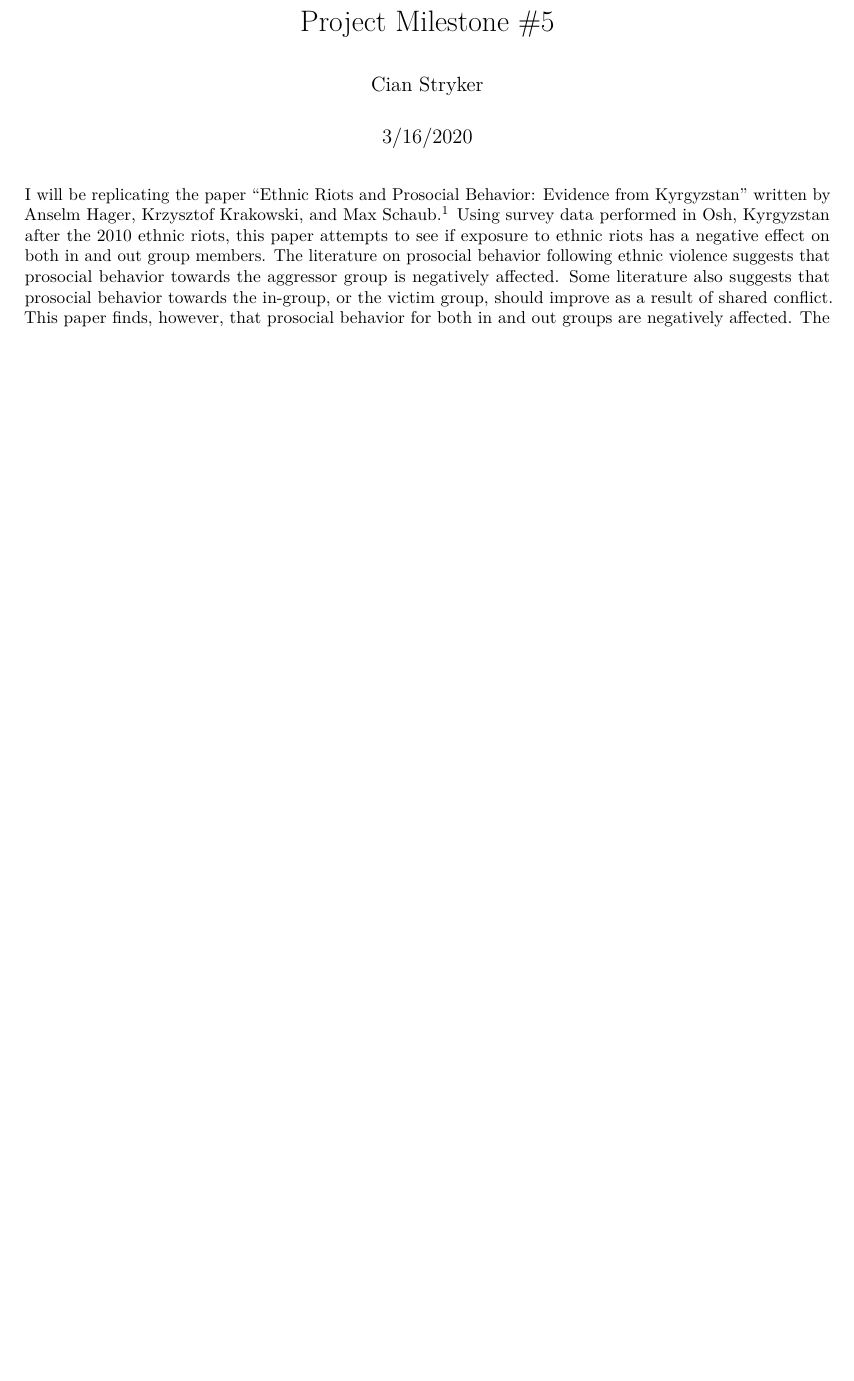
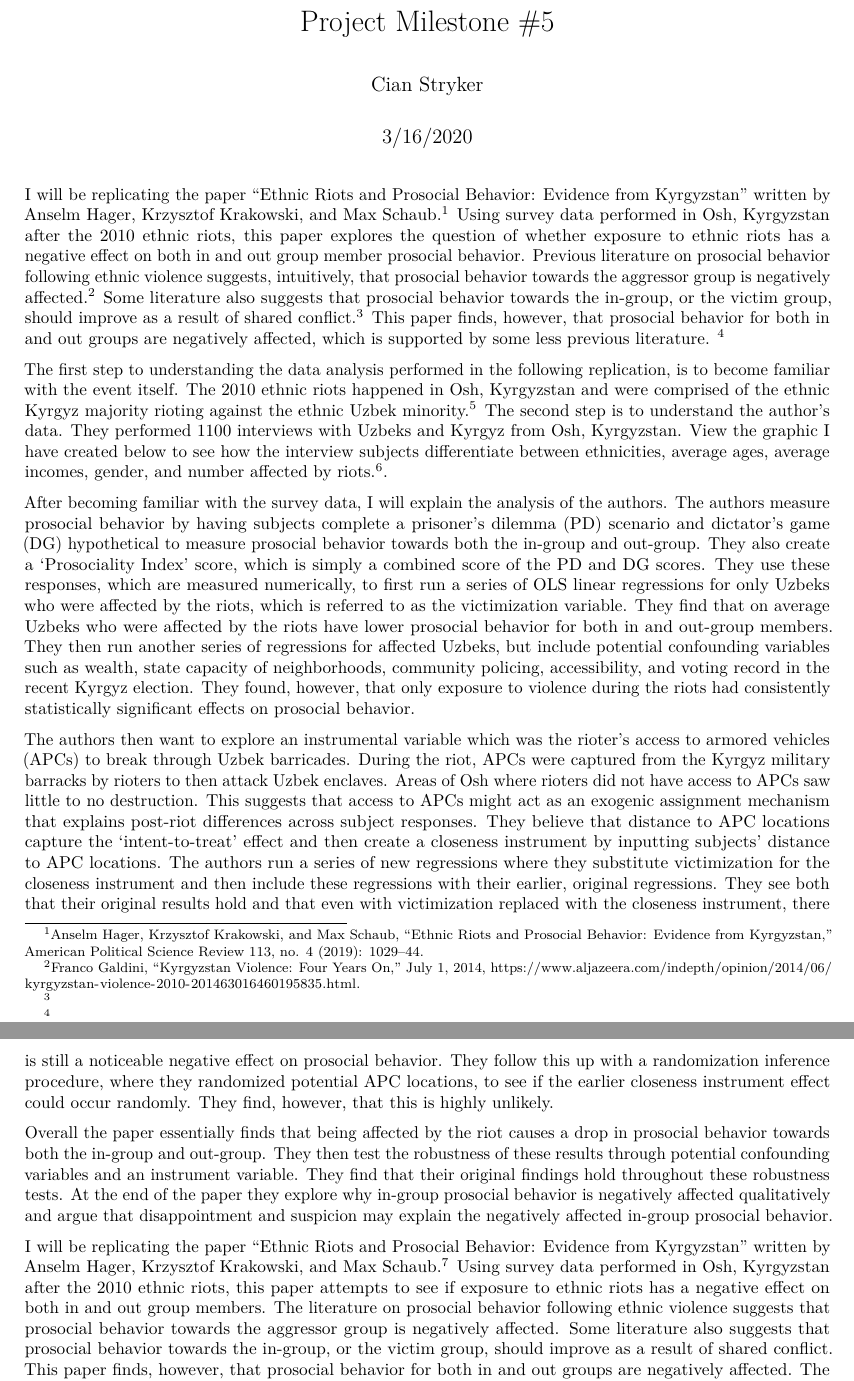
Before and after one commit to CianStryker/Project_5_Milestone, an R Markdown document (Milestone_5.Rmd): part of page 1 of 3 before the commit and two parts of pages 1 and 2 of 4 after it, the two joined at a grey line, cut so that both start at the same text, the shorter picture padded with empty space. Rendered offline with R 4.5, knitr and Pandoc, then LaTeX, with nearby package versions; some code elsewhere in the file could not run offline.

Commit message:
Writing in and appendix done. Just need to add in citations and edit

````diff
--- a/Milestone_5.Rmd
+++ b/Milestone_5.Rmd
@@ -26,6 +26,31 @@ load("~/Replication_Project/Data/kyrgyzstan.RData")
 data <- table
 
 ```
+
+I will be replicating the paper "Ethnic Riots and Prosocial Behavior: Evidence from Kyrgyzstan" written by Anselm Hager, Krzysztof Krakowski, and Max Schaub.[^1] Using survey data performed in Osh, Kyrgyzstan after the 2010 ethnic riots, this paper explores the question of whether exposure to ethnic riots has a negative effect on both in and out group member prosocial behavior. Previous literature on prosocial behavior following ethnic violence suggests, intuitively, that prosocial behavior towards the aggressor group is negatively affected.[^2]  Some literature also suggests that prosocial behavior towards the in-group, or the victim group, should improve as a result of shared conflict.[^3]  This paper finds, however, that prosocial behavior for both in and out groups are negatively affected, which is supported by some less previous literature. [^4]
+
+
+[^1]: Anselm Hager, Krzysztof Krakowski, and Max Schaub, “Ethnic Riots and Prosocial Behavior: Evidence from Kyrgyzstan,” American Political Science Review 113, no. 4 (2019): 1029–44.
+
+[^2]:
+
+[^3]:
+
+[^4]:
+
+
+The first step to understanding the data analysis performed in the following replication, is to become familiar with the event itself. The 2010 ethnic riots happened in Osh, Kyrgyzstan and were comprised of the ethnic Kyrgyz majority rioting against the ethnic Uzbek minority.[^5] The second step is to understand the author's data. They performed 1100 interviews with Uzbeks and Kyrgyz from Osh, Kyrgyzstan. View the graphic I have created below to see how the interview subjects differentiate between ethnicities, average ages, average incomes, gender, and number affected by riots.[^6].
+
+[^5]:
+
+[^6]: All analysis for this paper is available here: https://github.com/CianStryker/Project_5_Milestone
+
+After becoming familiar with the survey data, I will explain the analysis of the authors. The authors measure prosocial behavior by having subjects complete a prisoner's dilemma (PD) scenario and dictator’s game (DG) hypothetical to measure prosocial behavior towards both the in-group and out-group. They also create a ‘Prosociality Index’ score, which is simply a combined score of the PD and DG scores. They use these responses, which are measured numerically, to first run a series of OLS linear regressions for only Uzbeks who were affected by the riots, which is referred to as the victimization variable. They find that on average Uzbeks who were affected by the riots have lower prosocial behavior for both in and out-group members. They then run another series of regressions for affected Uzbeks, but include potential confounding variables such as wealth, state capacity of neighborhoods, community policing, accessibility, and voting record in the recent Kyrgyz election. They found, however, that only exposure to violence during the riots had consistently statistically significant effects on prosocial behavior.
+
+The authors then want to explore an instrumental variable which was the rioter’s access to armored vehicles (APCs) to break through Uzbek barricades. During the riot, APCs were captured from the Kyrgyz military barracks by rioters to then attack Uzbek enclaves. Areas of Osh where rioters did not have access to APCs saw little to no destruction. This suggests that access to APCs might act as an exogenic assignment mechanism that explains post-riot differences across subject responses. They believe that distance to APC locations capture the ‘intent-to-treat’ effect and then create a closeness instrument by inputting subjects’ distance to APC locations. The authors run a series of new regressions where they substitute victimization for the closeness instrument and then include these regressions with their earlier, original regressions. They see both that their original results hold and that even with victimization replaced with the closeness instrument, there is still a noticeable negative effect on prosocial behavior. They follow this up with a randomization inference procedure, where they randomized potential APC locations, to see if the earlier closeness instrument effect could occur randomly. They find, however, that this is highly unlikely.
+
+Overall the paper essentially finds that being affected by the riot causes a drop in prosocial behavior towards both the in-group and out-group. They then test the robustness of these results through potential confounding variables and an instrument variable. They find that their original findings hold throughout these robustness tests. At the end of the paper they explore why in-group prosocial behavior is negatively affected qualitatively and argue that disappointment and suspicion may explain the negatively affected in-group prosocial behavior.
+
 
 
 I will be replicating the paper "Ethnic Riots and Prosocial Behavior: Evidence from Kyrgyzstan" written by Anselm Hager, Krzysztof Krakowski, and Max Schaub.[^1] Using survey data performed in Osh, Kyrgyzstan after the 2010 ethnic riots, this paper attempts to see if exposure to ethnic riots has a negative effect on both in and out group members. The literature on prosocial behavior following ethnic violence suggests that prosocial behavior towards the aggressor group is negatively affected. Some literature also suggests that prosocial behavior towards the in-group, or the victim group, should improve as a result of shared conflict. This paper finds, however, that prosocial behavior for both in and out groups are negatively affected.  The authors measure prosocial behavior by having subjects complete a prisoner's dilemma scenario and dictator game hypothetical that measure prosocial behavior. They use these responses in a series of regression to measure the average effect on prosocial behavior amongst subjects who were exposed to violence during the riots. They also pursue robust testing with an instrumental variable such as access to APC vehicles that allowed rioters to break through Uzbek barricades. This portion of the paper relies on geospatial data that is combined with the original testing within a series of regressions. The authors use robust statistical measures alongside geospatial data to identify inconsistencies within the literature regarding the effects of ethnic violence.
````
